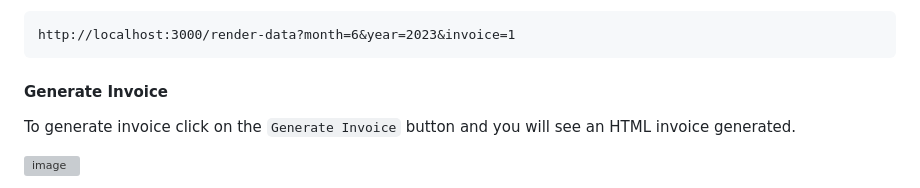
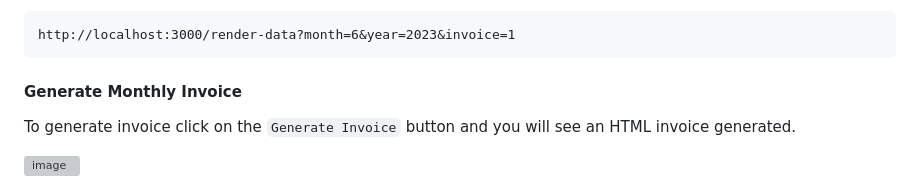
Before and after one commit to nicefellow1234/timesheet-cronjob, a Markdown page: README.md, the part around the change. Rendered like a GitHub page; grey boxes are pictures that could not be loaded.

```diff
--- a/README.md
+++ b/README.md
@@ -112,7 +112,7 @@ If you want to render data for invoice starting from last month sunday to curren
 
     http://localhost:3000/render-data?month=6&year=2023&invoice=1
 
-#### Generate Invoice
+#### Generate Monthly Invoice
 
 To generate invoice click on the `Generate Invoice` button and you will see an HTML invoice generated.
 
```
